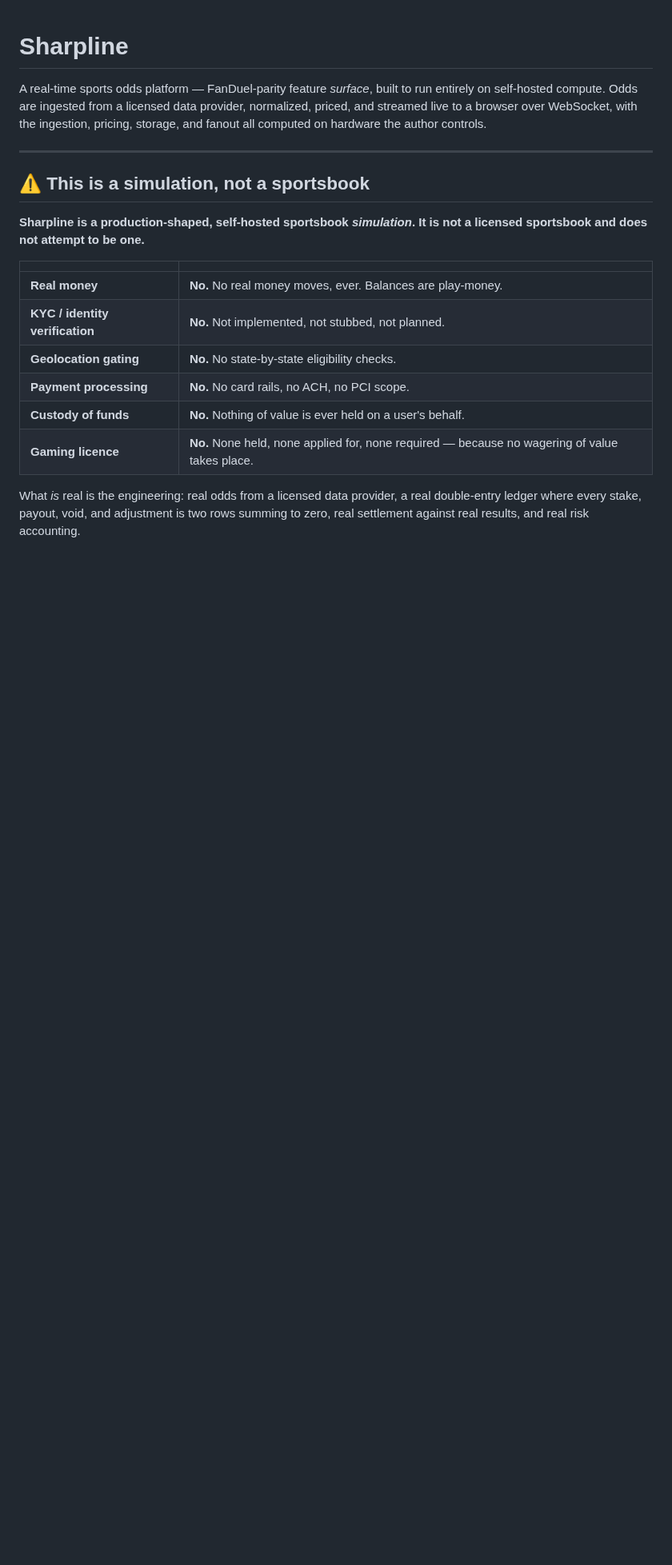
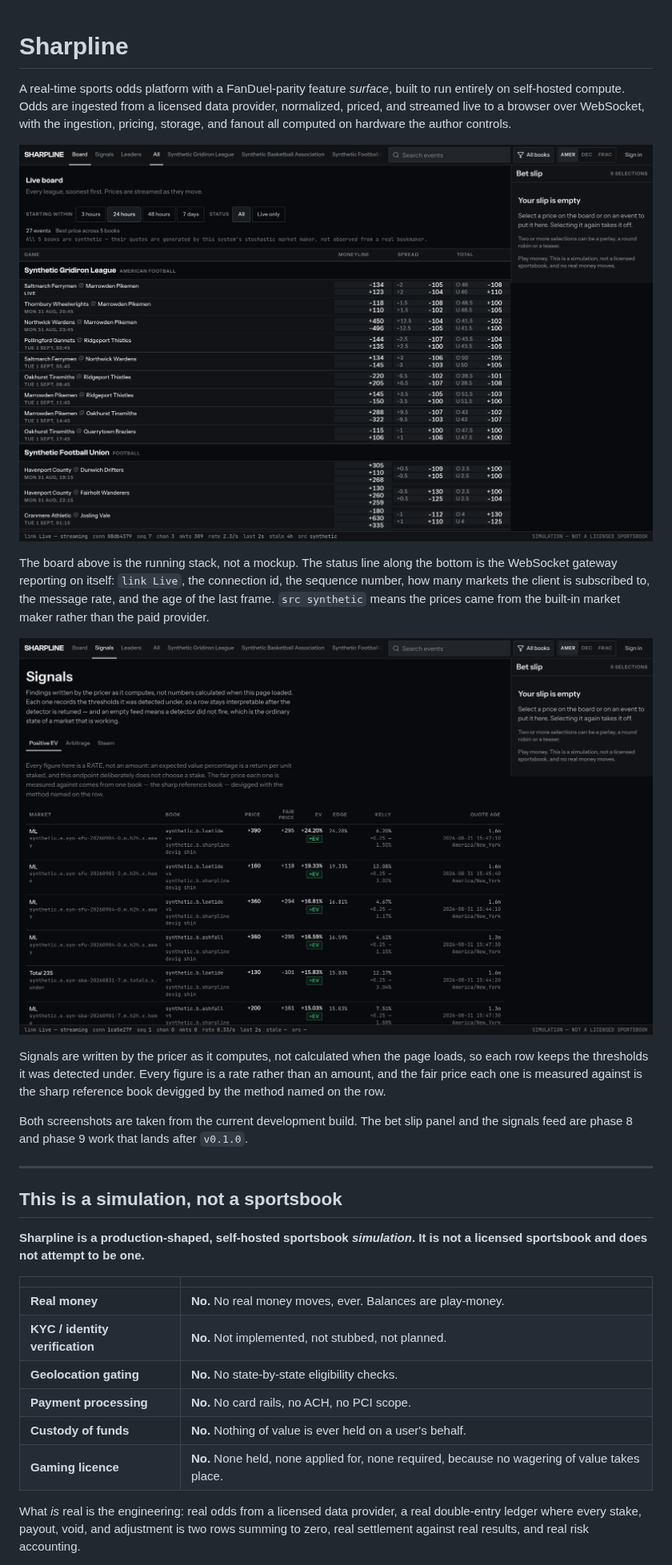
Before and after one commit to anpl1623/sharpline, a Markdown page: README.md, the part around one of its changes. Shown at 80% size. GitHub-like rendering; pictures changed too: docs/images/board.png (added), docs/images/signals.png (added); blank space fills up the shorter version.

```diff
--- a/README.md
+++ b/README.md
@@ -1,13 +1,31 @@
 # Sharpline
 
-A real-time sports odds platform — FanDuel-parity feature *surface*, built to run entirely
-on self-hosted compute. Odds are ingested from a licensed data provider, normalized,
+A real-time sports odds platform with a FanDuel-parity feature *surface*, built to run
+entirely on self-hosted compute. Odds are ingested from a licensed data provider, normalized,
 priced, and streamed live to a browser over WebSocket, with the ingestion, pricing,
 storage, and fanout all computed on hardware the author controls.
 
+![The live odds board, streaming over WebSocket](docs/images/board.png)
+
+The board above is the running stack, not a mockup. The status line along the bottom is
+the WebSocket gateway reporting on itself: `link Live`, the connection id, the sequence
+number, how many markets the client is subscribed to, the message rate, and the age of
+the last frame. `src synthetic` means the prices came from the built-in market maker
+rather than the paid provider.
+
+![The signals feed: positive expected value, with fair price, edge and Kelly stake](docs/images/signals.png)
+
+Signals are written by the pricer as it computes, not calculated when the page loads, so
+each row keeps the thresholds it was detected under. Every figure is a rate rather than
+an amount, and the fair price each one is measured against is the sharp reference book
+devigged by the method named on the row.
+
+Both screenshots are taken from the current development build. The bet slip panel and
+the signals feed are phase 8 and phase 9 work that lands after `v0.1.0`.
+
 ---
 
-## ⚠️ This is a simulation, not a sportsbook
+## This is a simulation, not a sportsbook
 
 **Sharpline is a production-shaped, self-hosted sportsbook *simulation*. It is not a
 licensed sportsbook and does not attempt to be one.**
@@ -19,7 +37,7 @@ licensed sportsbook and does not attempt to be one.**
 | **Geolocation gating** | **No.** No state-by-state eligibility checks. |
 | **Payment processing** | **No.** No card rails, no ACH, no PCI scope. |
 | **Custody of funds** | **No.** Nothing of value is ever held on a user's behalf. |
-| **Gaming licence** | **No.** None held, none applied for, none required — because no wagering of value takes place. |
+| **Gaming licence** | **No.** None held, none applied for, none required, because no wagering of value takes place. |
 
 What *is* real is the engineering: real odds from a licensed data provider, a real
 double-entry ledger where every stake, payout, void, and adjustment is two rows summing
```
Also changed, not shown: other parts of README.md (+44 -45 lines).
